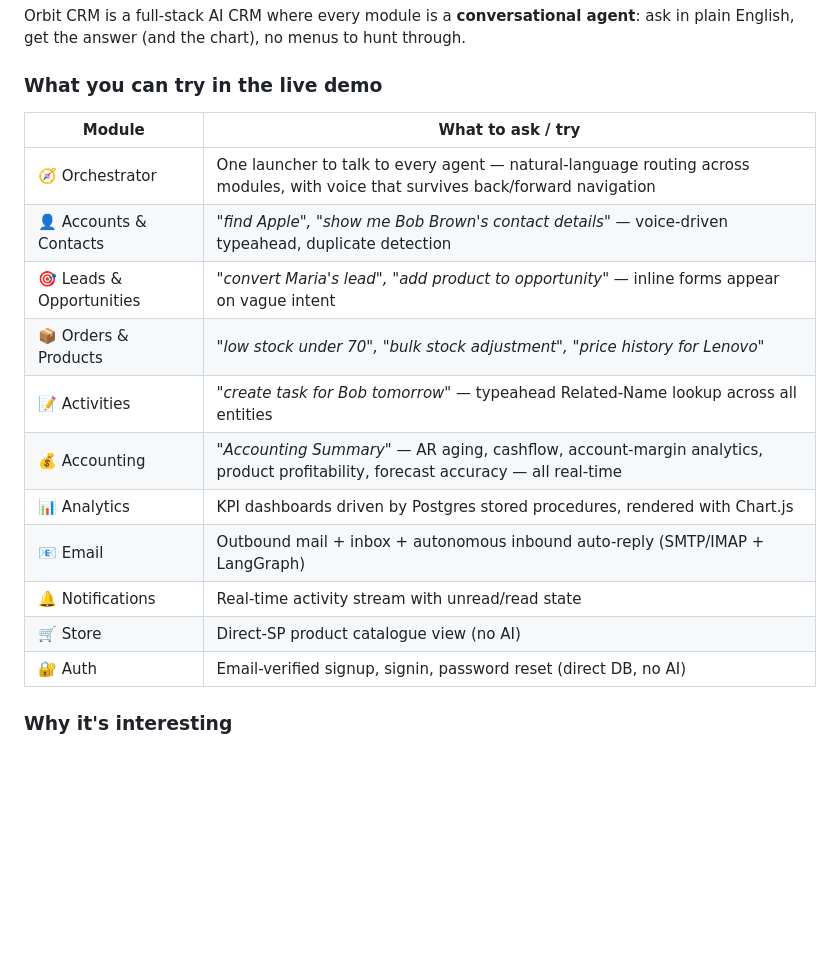
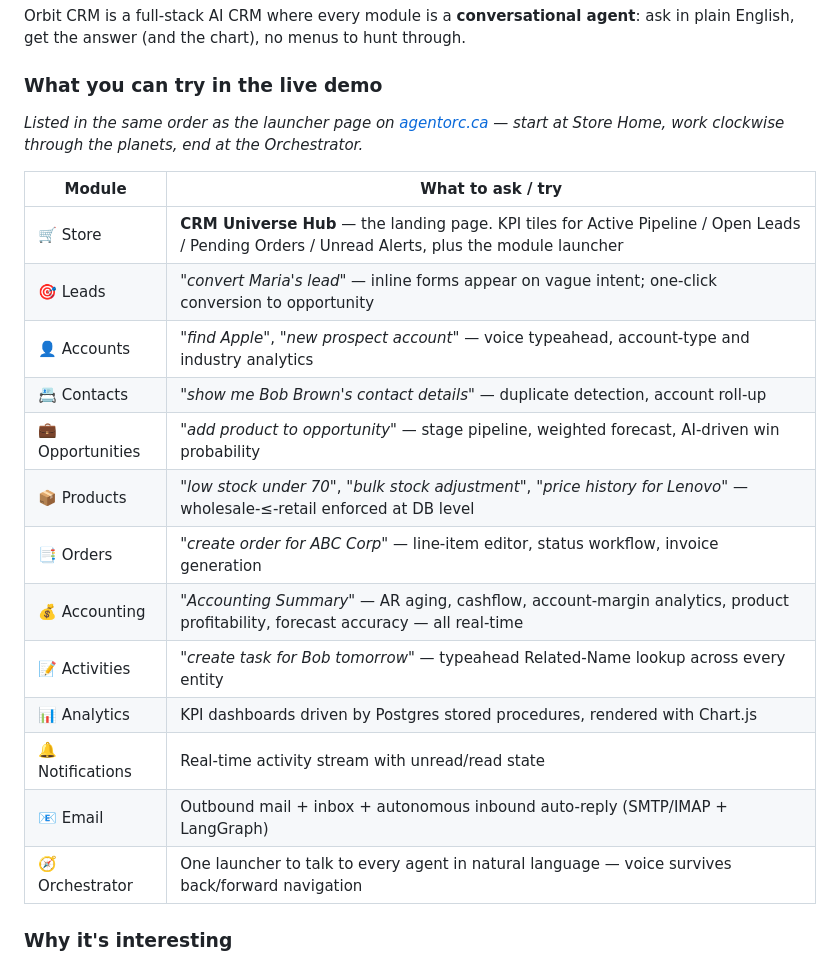
Before and after one commit to alanqin22/OrbitCRM-, a Markdown page: README.md, the part around the change. Drawn GitHub-style; blank space fills up the shorter version.

Commit message:
Reorder live-demo table to match agentorc.ca launcher layout
Sequence now follows the planet/module order on the home page:
Store → Leads → Accounts → Contacts → Opportunities → Products → Orders
→ Accounting → Activities → Analytics → Notifications → Email →
Orchestrator (the launcher itself, listed last).

Each module also gets its own row instead of being grouped, so visitors
can match the README directly to the icons they see on the live site.

Co-Authored-By: Claude Opus 4.7 <noreply@anthropic.com>

```diff
--- a/README.md
+++ b/README.md
@@ -11,19 +11,23 @@ to hunt through.
 
 ### What you can try in the live demo
 
+_Listed in the same order as the launcher page on [agentorc.ca](https://agentorc.ca/) — start at Store Home, work clockwise through the planets, end at the Orchestrator._
+
 | Module | What to ask / try |
 |---|---|
-| 🧭 Orchestrator | One launcher to talk to every agent — natural-language routing across modules, with voice that survives back/forward navigation |
-| 👤 Accounts & Contacts | _"find Apple", "show me Bob Brown's contact details"_ — voice-driven typeahead, duplicate detection |
-| 🎯 Leads & Opportunities | _"convert Maria's lead", "add product to opportunity"_ — inline forms appear on vague intent |
-| 📦 Orders & Products | _"low stock under 70", "bulk stock adjustment", "price history for Lenovo"_ |
-| 📝 Activities | _"create task for Bob tomorrow"_ — typeahead Related-Name lookup across all entities |
+| 🛒 Store | **CRM Universe Hub** — the landing page. KPI tiles for Active Pipeline / Open Leads / Pending Orders / Unread Alerts, plus the module launcher |
+| 🎯 Leads | _"convert Maria's lead"_ — inline forms appear on vague intent; one-click conversion to opportunity |
+| 👤 Accounts | _"find Apple"_, _"new prospect account"_ — voice typeahead, account-type and industry analytics |
+| 📇 Contacts | _"show me Bob Brown's contact details"_ — duplicate detection, account roll-up |
+| 💼 Opportunities | _"add product to opportunity"_ — stage pipeline, weighted forecast, AI-driven win probability |
+| 📦 Products | _"low stock under 70"_, _"bulk stock adjustment"_, _"price history for Lenovo"_ — wholesale-≤-retail enforced at DB level |
+| 📑 Orders | _"create order for ABC Corp"_ — line-item editor, status workflow, invoice generation |
 | 💰 Accounting | _"Accounting Summary"_ — AR aging, cashflow, account-margin analytics, product profitability, forecast accuracy — all real-time |
+| 📝 Activities | _"create task for Bob tomorrow"_ — typeahead Related-Name lookup across every entity |
 | 📊 Analytics | KPI dashboards driven by Postgres stored procedures, rendered with Chart.js |
+| 🔔 Notifications | Real-time activity stream with unread/read state |
 | 📧 Email | Outbound mail + inbox + autonomous inbound auto-reply (SMTP/IMAP + LangGraph) |
-| 🔔 Notifications | Real-time activity stream with unread/read state |
-| 🛒 Store | Direct-SP product catalogue view (no AI) |
-| 🔐 Auth | Email-verified signup, signin, password reset (direct DB, no AI) |
+| 🧭 Orchestrator | One launcher to talk to every agent in natural language — voice survives back/forward navigation |
 
 ### Why it's interesting
 
```
